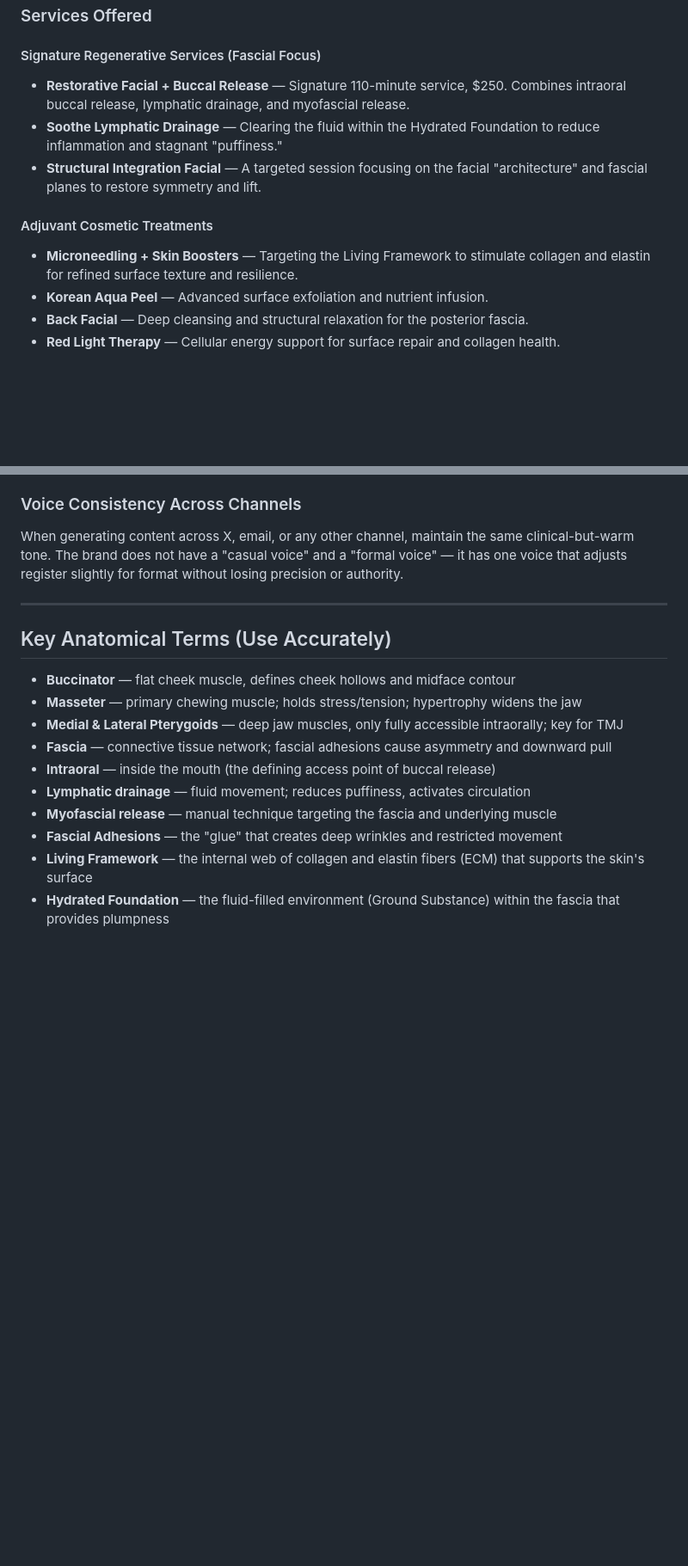
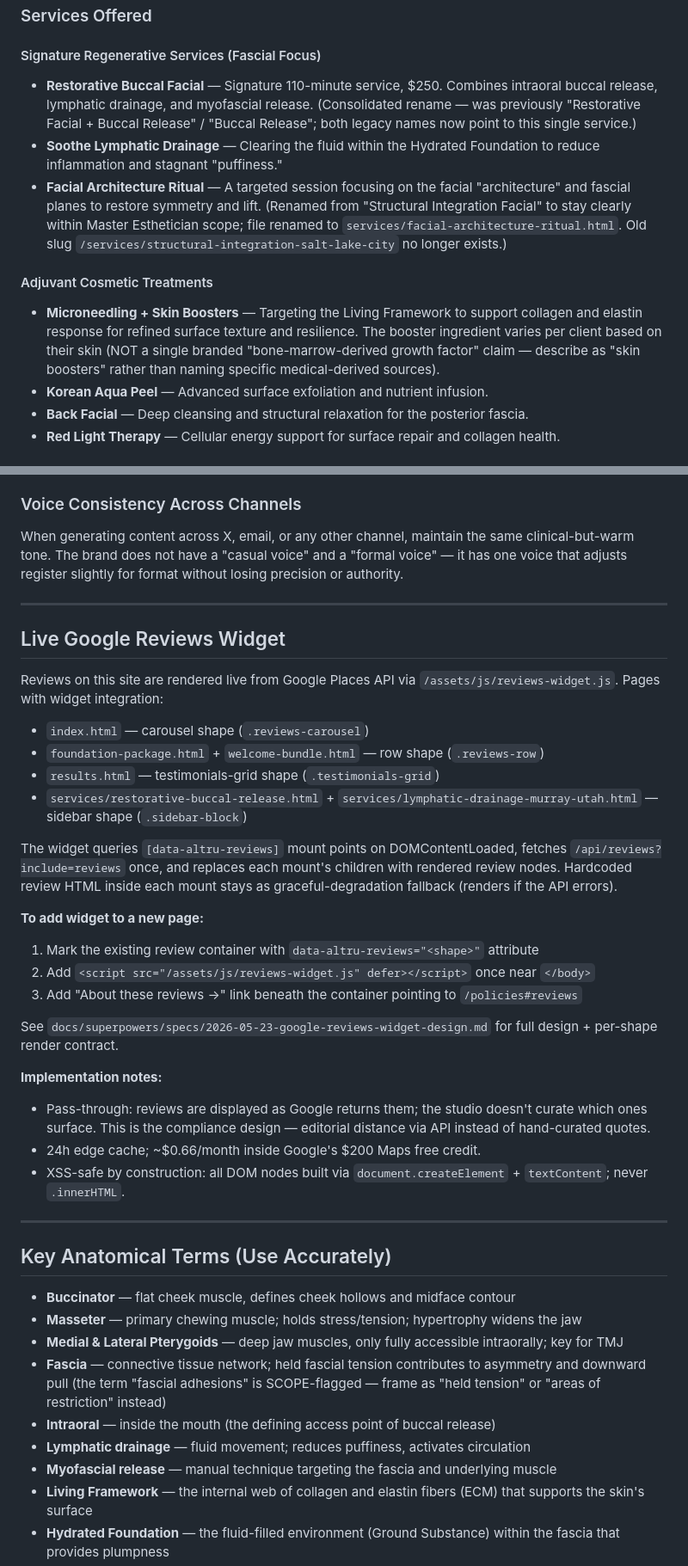
Before and after one commit to misterho1/altru-radiance, a Markdown page: CLAUDE.md, 2 parts joined by grey strips. Shown at 86% size. Rendered like a GitHub page; blank space fills up the shorter version.

```diff
--- a/CLAUDE.md
+++ b/CLAUDE.md
@@ -12,12 +12,12 @@
 ### Services Offered
 
 #### Signature Regenerative Services (Fascial Focus)
-- **Restorative Facial + Buccal Release** — Signature 110-minute service, $250. Combines intraoral buccal release, lymphatic drainage, and myofascial release.
+- **Restorative Buccal Facial** — Signature 110-minute service, $250. Combines intraoral buccal release, lymphatic drainage, and myofascial release. (Consolidated rename — was previously "Restorative Facial + Buccal Release" / "Buccal Release"; both legacy names now point to this single service.)
 - **Soothe Lymphatic Drainage** — Clearing the fluid within the Hydrated Foundation to reduce inflammation and stagnant "puffiness."
-- **Structural Integration Facial** — A targeted session focusing on the facial "architecture" and fascial planes to restore symmetry and lift.
+- **Facial Architecture Ritual** — A targeted session focusing on the facial "architecture" and fascial planes to restore symmetry and lift. (Renamed from "Structural Integration Facial" to stay clearly within Master Esthetician scope; file renamed to `services/facial-architecture-ritual.html`. Old slug `/services/structural-integration-salt-lake-city` no longer exists.)
 
 #### Adjuvant Cosmetic Treatments
-- **Microneedling + Skin Boosters** — Targeting the Living Framework to stimulate collagen and elastin for refined surface texture and resilience.
+- **Microneedling + Skin Boosters** — Targeting the Living Framework to support collagen and elastin response for refined surface texture and resilience. The booster ingredient varies per client based on their skin (NOT a single branded "bone-marrow-derived growth factor" claim — describe as "skin boosters" rather than naming specific medical-derived sources).
 - **Korean Aqua Peel** — Advanced surface exfoliation and nutrient infusion.
 - **Back Facial** — Deep cleansing and structural relaxation for the posterior fascia.
 - **Red Light Therapy** — Cellular energy support for surface repair and collagen health.
@@ -123,15 +141,39 @@ When generating content across X, email, or any other channel, maintain the same
 
 ---
 
+## Live Google Reviews Widget
+
+Reviews on this site are rendered live from Google Places API via `/assets/js/reviews-widget.js`. Pages with widget integration:
+
+- `index.html` — carousel shape (`.reviews-carousel`)
+- `foundation-package.html` + `welcome-bundle.html` — row shape (`.reviews-row`)
+- `results.html` — testimonials-grid shape (`.testimonials-grid`)
+- `services/restorative-buccal-release.html` + `services/lymphatic-drainage-murray-utah.html` — sidebar shape (`.sidebar-block`)
+
+The widget queries `[data-altru-reviews]` mount points on DOMContentLoaded, fetches `/api/reviews?include=reviews` once, and replaces each mount's children with rendered review nodes. Hardcoded review HTML inside each mount stays as graceful-degradation fallback (renders if the API errors).
+
+**To add widget to a new page:**
+1. Mark the existing review container with `data-altru-reviews="<shape>"` attribute
+2. Add `<script src="/assets/js/reviews-widget.js" defer></script>` once near `</body>`
+3. Add "About these reviews →" link beneath the container pointing to `/policies#reviews`
+
+See `docs/superpowers/specs/2026-05-23-google-reviews-widget-design.md` for full design + per-shape render contract.
+
+**Implementation notes:**
+- Pass-through: reviews are displayed as Google returns them; the studio doesn't curate which ones surface. This is the compliance design — editorial distance via API instead of hand-curated quotes.
+- 24h edge cache; ~$0.66/month inside Google's $200 Maps free credit.
+- XSS-safe by construction: all DOM nodes built via `document.createElement` + `textContent`; never `.innerHTML`.
+
+---
+
 ## Key Anatomical Terms (Use Accurately)
 - **Buccinator** — flat cheek muscle, defines cheek hollows and midface contour
 - **Masseter** — primary chewing muscle; holds stress/tension; hypertrophy widens the jaw
 - **Medial & Lateral Pterygoids** — deep jaw muscles, only fully accessible intraorally; key for TMJ
-- **Fascia** — connective tissue network; fascial adhesions cause asymmetry and downward pull
+- **Fascia** — connective tissue network; held fascial tension contributes to asymmetry and downward pull (the term "fascial adhesions" is SCOPE-flagged — frame as "held tension" or "areas of restriction" instead)
 - **Intraoral** — inside the mouth (the defining access point of buccal release)
 - **Lymphatic drainage** — fluid movement; reduces puffiness, activates circulation
 - **Myofascial release** — manual technique targeting the fascia and underlying muscle
-- **Fascial Adhesions** — the "glue" that creates deep wrinkles and restricted movement
 - **Living Framework** — the internal web of collagen and elastin fibers (ECM) that supports the skin's surface
 - **Hydrated Foundation** — the fluid-filled environment (Ground Substance) within the fascia that provides plumpness
 - **Physical Signaling** — the clinical process (Mechanotransduction) of how cells respond to manual pressure
```
Also changed, not shown: other parts of CLAUDE.md (+23 -5 lines).
